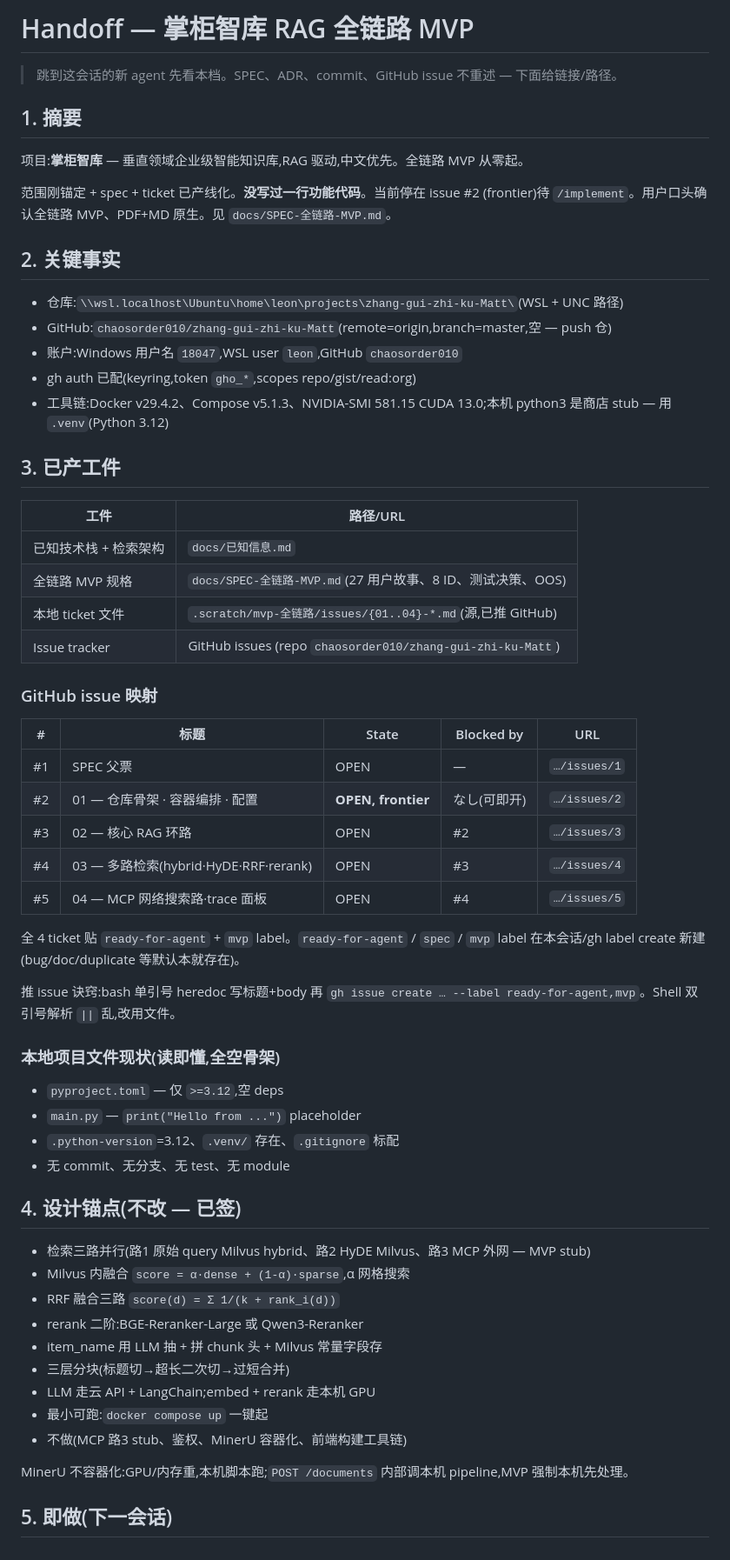
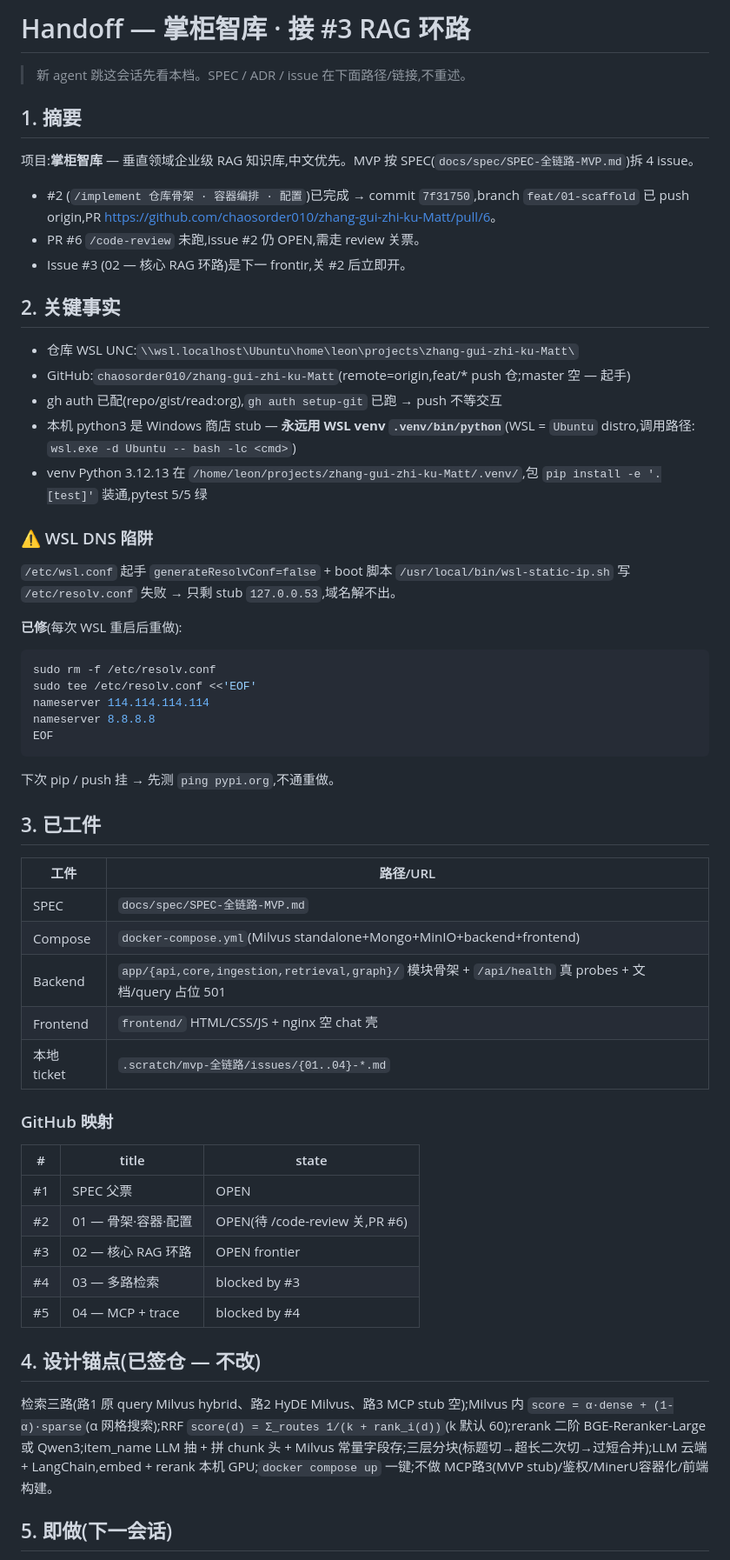
Before and after one commit to chaosorder010/zhang-gui-zhi-ku-Matt, a Markdown page: docs/handoff/zhang-gui-zhi-ku-handoff.md, the part around one of its changes. Shown at 87% size. GitHub-like rendering.

Commit message:
docs(handoff): 落下一会话 #3 接管状 + WSL DNS 陷阱 + handoff2 事故修复
Co-Authored-By: Claude Fable Fable 5 <noreply@anthropic.com>

````diff
--- a/docs/handoff/zhang-gui-zhi-ku-handoff.md
+++ b/docs/handoff/zhang-gui-zhi-ku-handoff.md
@@ -1,64 +1,60 @@
-# Handoff — 掌柜智库 RAG 全链路 MVP
+# Handoff — 掌柜智库 · 接 #3 RAG 环路
 
-> 跳到这会话的新 agent 先看本档。SPEC、ADR、commit、GitHub issue 不重述 — 下面给链接/路径。
+> 新 agent 跳这会话先看本档。SPEC / ADR / issue 在下面路径/链接,不重述。
 
 ## 1. 摘要
 
-项目:**掌柜智库** — 垂直领域企业级智能知识库,RAG 驱动,中文优先。全链路 MVP 从零起。
+项目:**掌柜智库** — 垂直领域企业级 RAG 知识库,中文优先。MVP 按 SPEC(`docs/spec/SPEC-全链路-MVP.md`)拆 4 issue。
 
-范围刚锚定 + spec + ticket 已产线化。**没写过一行功能代码**。当前停在 issue #2 (frontier)待 `/implement`。用户口头确认全链路 MVP、PDF+MD 原生。见 `docs/SPEC-全链路-MVP.md`。
+- #2 (`/implement 仓库骨架 · 容器编排 · 配置`)已完成 → commit `7f31750`,branch `feat/01-scaffold` 已 push origin,PR <https://github.com/chaosorder010/zhang-gui-zhi-ku-Matt/pull/6>。
+- PR #6 `/code-review` 未跑,issue #2 仍 OPEN,需走 review 关票。
+- Issue #3 (02 — 核心 RAG 环路)是下一 frontir,关 #2 后立即开。
 
 ## 2. 关键事实
 
-- 仓库:`\\wsl.localhost\Ubuntu\home\leon\projects\zhang-gui-zhi-ku-Matt\`(WSL + UNC 路径)
-- GitHub:`chaosorder010/zhang-gui-zhi-ku-Matt`(remote=origin,branch=master,空 — push 仓)
-- 账户:Windows 用户名 `18047`,WSL user `leon`,GitHub `chaosorder010`
-- gh auth 已配(keyring,token `gho_*`,scopes repo/gist/read:org)
-- 工具链:Docker v29.4.2、Compose v5.1.3、NVIDIA-SMI 581.15 CUDA 13.0;本机 python3 是商店 stub — 用 `.venv`(Python 3.12)
+- 仓库 WSL UNC:`\\wsl.localhost\Ubuntu\home\leon\projects\zhang-gui-zhi-ku-Matt\`
+- GitHub:`chaosorder010/zhang-gui-zhi-ku-Matt`(remote=origin,feat/* push 仓;master 空 — 起手)
+- gh auth 已配(repo/gist/read:org),`gh auth setup-git` 已跑 → push 不等交互
+- 本机 python3 是 Windows 商店 stub — **永远用 WSL venv `.venv/bin/python`**(WSL = `Ubuntu` distro,调用路径: `wsl.exe -d Ubuntu -- bash -lc <cmd>`)
+- venv Python 3.12.13 在 `/home/leon/projects/zhang-gui-zhi-ku-Matt/.venv/`,包 `pip install -e '.[test]'` 装通,pytest 5/5 绿
 
-## 3. 已产工件
+### ⚠️ WSL DNS 陷阱
+
+`/etc/wsl.conf` 起手 `generateResolvConf=false` + boot 脚本 `/usr/local/bin/wsl-static-ip.sh` 写 `/etc/resolv.conf` 失败 → 只剩 stub `127.0.0.53`,域名解不出。
+
+**已修**(每次 WSL 重启后重做):
+```bash
+sudo rm -f /etc/resolv.conf
+sudo tee /etc/resolv.conf <<'EOF'
+nameserver 114.114.114.114
+nameserver 8.8.8.8
+EOF
+```
+下次 pip / push 挂 → 先测 `ping pypi.org`,不通重做。
+
+## 3. 已工件
 
 | 工件 | 路径/URL |
 |---|---|
-| 已知技术栈 + 检索架构 | `docs/已知信息.md` |
-| 全链路 MVP 规格 | `docs/SPEC-全链路-MVP.md`(27 用户故事、8 ID、测试决策、OOS) |
-| 本地 ticket 文件 | `.scratch/mvp-全链路/issues/{01..04}-*.md`(源,已推 GitHub) |
-| Issue tracker | GitHub issues (repo `chaosorder010/zhang-gui-zhi-ku-Matt`) |
+| SPEC | `docs/spec/SPEC-全链路-MVP.md` |
+| Compose | `docker-compose.yml`(Milvus standalone+Mongo+MinIO+backend+frontend) |
+| Backend | `app/{api,core,ingestion,retrieval,graph}/` 模块骨架 + `/api/health` 真 probes + 文档/query 占位 501 |
+| Frontend | `frontend/` HTML/CSS/JS + nginx 空 chat 壳 |
+| 本地 ticket | `.scratch/mvp-全链路/issues/{01..04}-*.md` |
 
-### GitHub issue 映射
+### GitHub 映射
 
-| # | 标题 | State | Blocked by | URL |
-|---|---|---|---|---|
-| #1 | SPEC 父票 | OPEN | — | `…/issues/1` |
-| #2 | 01 — 仓库骨架 · 容器编排 · 配置 | **OPEN, frontier** | なし(可即开) | `…/issues/2` |
-| #3 | 02 — 核心 RAG 环路 | OPEN | #2 | `…/issues/3` |
-| #4 | 03 — 多路检索(hybrid·HyDE·RRF·rerank) | OPEN | #3 | `…/issues/4` |
-| #5 | 04 — MCP 网络搜索路·trace 面板 | OPEN | #4 | `…/issues/5` |
+| # | title | state |
+|---|---|---|
+| #1 | SPEC 父票 | OPEN |
+| #2 | 01 — 骨架·容器·配置 | OPEN(待 /code-review 关,PR #6) |
+| #3 | 02 — 核心 RAG 环路 | OPEN frontier |
+| #4 | 03 — 多路检索 | blocked by #3 |
+| #5 | 04 — MCP + trace | blocked by #4 |
 
-全 4 ticket 贴 `ready-for-agent` + `mvp` label。`ready-for-agent` / `spec` / `mvp` label 在本会话/gh label create 新建(bug/doc/duplicate 等默认本就存在)。
+## 4. 设计锚点(已签仓 — 不改)
 
-推 issue 诀窍:bash 单引号 heredoc 写标题+body 再 `gh issue create … --label ready-for-agent,mvp`。Shell 双引号解析 `||` 乱,改用文件。
-
-### 本地项目文件现状(读即懂,全空骨架)
-
-- `pyproject.toml` — 仅 `>=3.12`,空 deps
-- `main.py` — `print("Hello from ...")` placeholder
-- `.python-version`=3.12、`.venv/` 存在、`.gitignore` 标配
-- 无 commit、无分支、无 test、无 module
-
-## 4. 设计锚点(不改 — 已签)
-
-- 检索三路并行(路1 原始 query Milvus hybrid、路2 HyDE Milvus、路3 MCP 外网 — MVP stub)
-- Milvus 内融合 `score = α·dense + (1-α)·sparse`,α 网格搜索
-- RRF 融合三路 `score(d) = Σ 1/(k + rank_i(d))`
-- rerank 二阶:BGE-Reranker-Large 或 Qwen3-Reranker
-- item_name 用 LLM 抽 + 拼 chunk 头 + Milvus 常量字段存
-- 三层分块(标题切→超长二次切→过短合并)
-- LLM 走云 API + LangChain;embed + rerank 走本机 GPU
-- 最小可跑:`docker compose up` 一键起
-- 不做(MCP 路3 stub、鉴权、MinerU 容器化、前端构建工具链)
-
-MinerU 不容器化:GPU/内存重,本机脚本跑;`POST /documents` 内部调本机 pipeline,MVP 强制本机先处理。
+检索三路(路1 原 query Milvus hybrid、路2 HyDE Milvus、路3 MCP stub 空);Milvus 内 `score = α·dense + (1-α)·sparse`(α 网格搜索);RRF `score(d) = Σ_routes 1/(k + rank_i(d))`(k 默认 60);rerank 二阶 BGE-Reranker-Large 或 Qwen3;item_name LLM 抽 + 拼 chunk 头 + Milvus 常量字段存;三层分块(标题切→超长二次切→过短合并);LLM 云端 + LangChain,embed + rerank 本机 GPU;`docker compose up` 一键;不做 MCP路3(MVP stub)/鉴权/MinerU容器化/前端构建。
 
 ## 5. 即做(下一会话)
 
````
Also changed, not shown: other parts of docs/handoff/zhang-gui-zhi-ku-handoff.md (+31 -40 lines).
